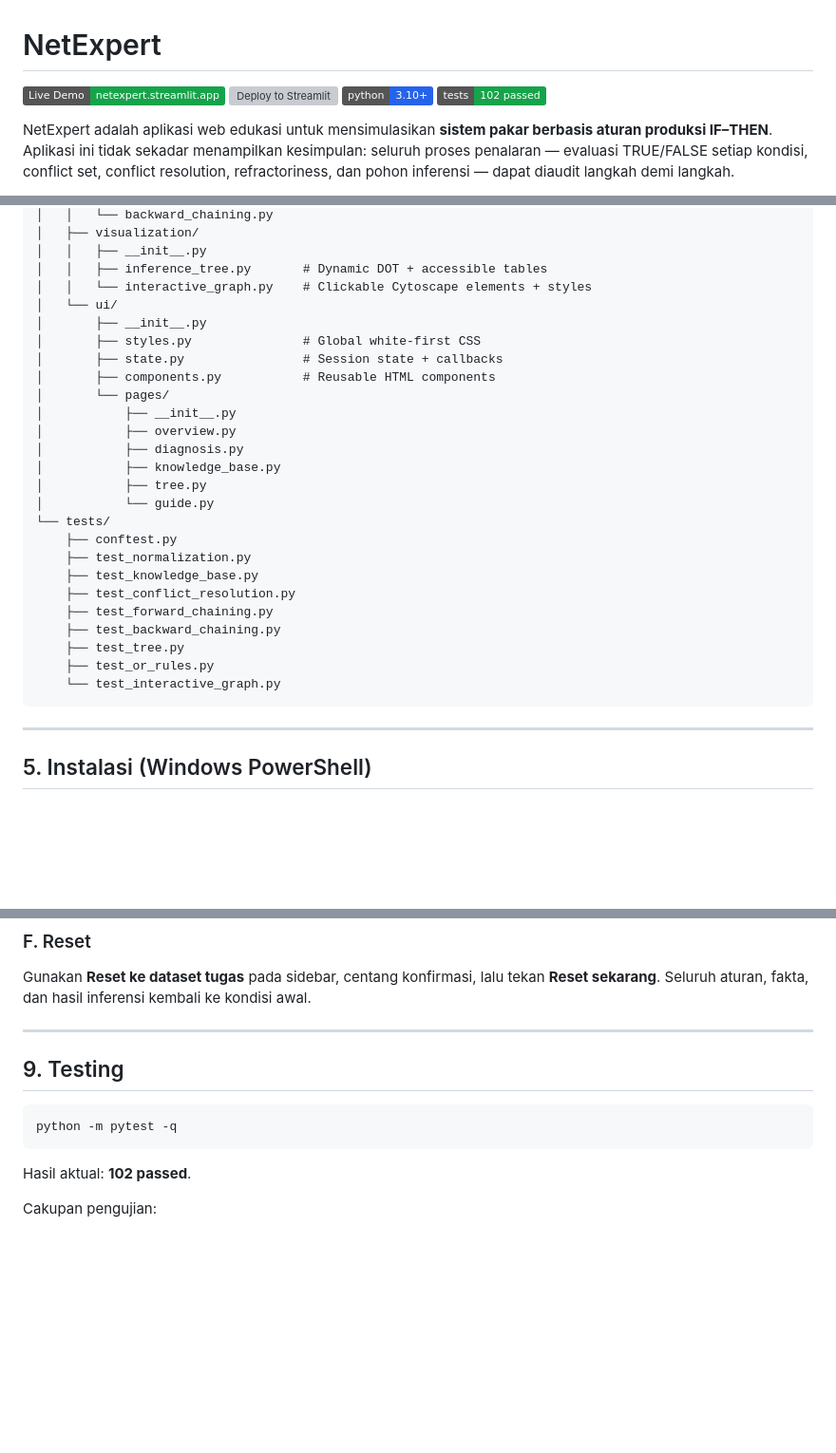
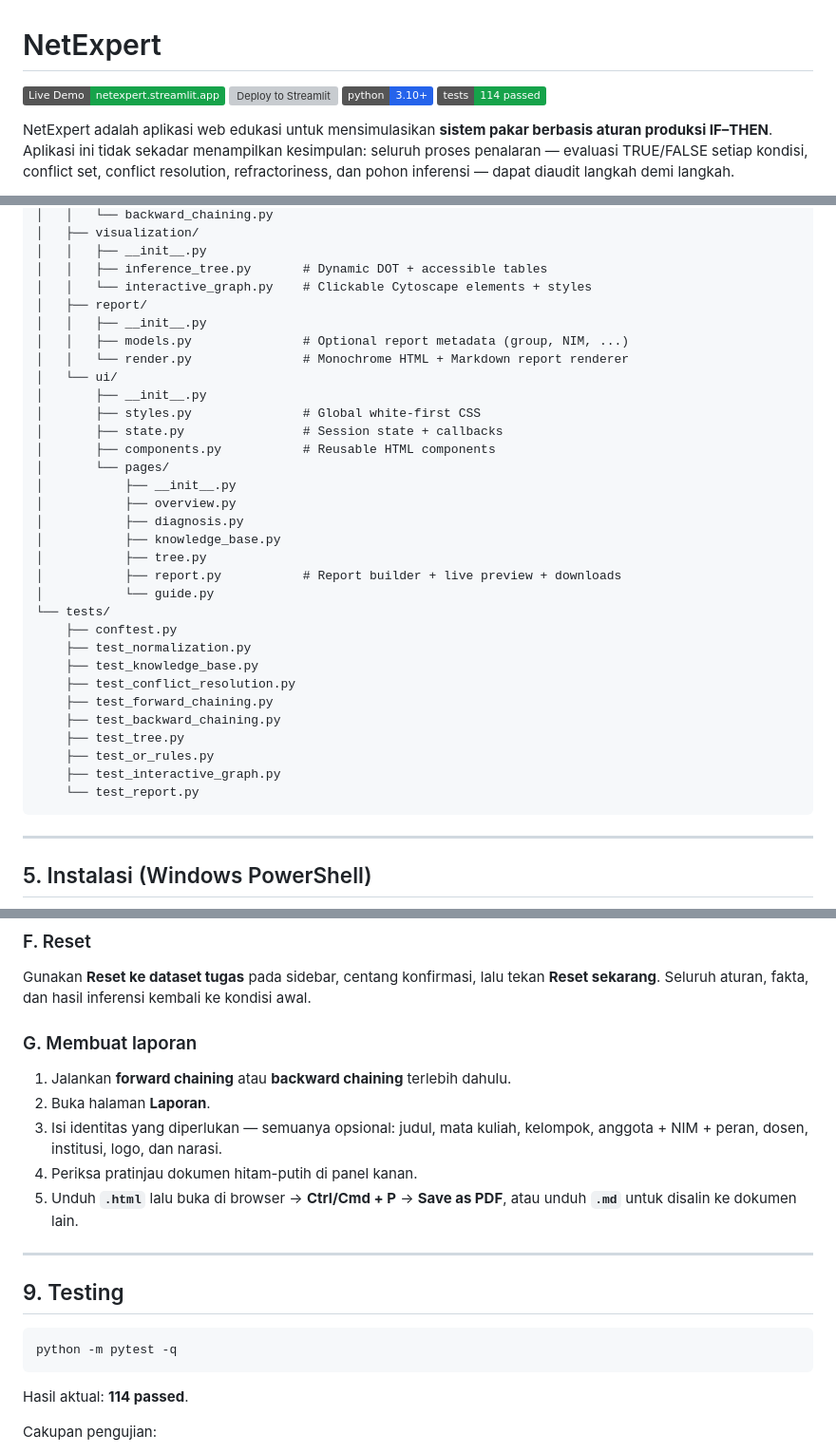
Before and after one commit to zann06/NetExpert, a Markdown page: README.md, 3 parts joined by grey strips. Shown at 95% size. GitHub-like rendering; badges without logos; blank space fills up the shorter version; grey boxes are pictures that could not be loaded.

````diff
--- a/README.md
+++ b/README.md
@@ -3,7 +3,7 @@
 [![Live Demo](https://img.shields.io/badge/Live%20Demo-netexpert.streamlit.app-16A34A?logo=streamlit&logoColor=white)](https://netexpert.streamlit.app/)
 [![Deploy to Streamlit](https://static.streamlit.io/badges/streamlit_badge_black_white.svg)](https://share.streamlit.io/deploy?repository=zann06/NetExpert&branch=main&mainModule=app.py)
 [![Python 3.10+](https://img.shields.io/badge/python-3.10%2B-2563EB)](https://www.python.org/)
-[![Tests](https://img.shields.io/badge/tests-102%20passed-16A34A)](tests/)
+[![Tests](https://img.shields.io/badge/tests-114%20passed-16A34A)](tests/)
 
 NetExpert adalah aplikasi web edukasi untuk mensimulasikan **sistem pakar berbasis aturan produksi IF–THEN**. Aplikasi ini tidak sekadar menampilkan kesimpulan: seluruh proses penalaran — evaluasi TRUE/FALSE setiap kondisi, conflict set, conflict resolution, refractoriness, dan pohon inferensi — dapat diaudit langkah demi langkah.
 
@@ -152,6 +159,10 @@ NetExpert_Documentation/
 │   │   ├── __init__.py
 │   │   ├── inference_tree.py       # Dynamic DOT + accessible tables
 │   │   └── interactive_graph.py    # Clickable Cytoscape elements + styles
+│   ├── report/
+│   │   ├── __init__.py
+│   │   ├── models.py               # Optional report metadata (group, NIM, ...)
+│   │   └── render.py               # Monochrome HTML + Markdown report renderer
 │   └── ui/
 │       ├── __init__.py
 │       ├── styles.py               # Global white-first CSS
@@ -163,6 +174,7 @@ NetExpert_Documentation/
 │           ├── diagnosis.py
 │           ├── knowledge_base.py
 │           ├── tree.py
+│           ├── report.py           # Report builder + live preview + downloads
 │           └── guide.py
 └── tests/
     ├── conftest.py
@@ -173,7 +185,8 @@ NetExpert_Documentation/
     ├── test_backward_chaining.py
     ├── test_tree.py
     ├── test_or_rules.py
-    └── test_interactive_graph.py
+    ├── test_interactive_graph.py
+    └── test_report.py
 ```
 
 ---
@@ -325,6 +384,13 @@ Penjelasan konsep forward/backward chaining, conflict resolution, dan refractori
 ### F. Reset
 Gunakan **Reset ke dataset tugas** pada sidebar, centang konfirmasi, lalu tekan **Reset sekarang**. Seluruh aturan, fakta, dan hasil inferensi kembali ke kondisi awal.
 
+### G. Membuat laporan
+1. Jalankan **forward chaining** atau **backward chaining** terlebih dahulu.
+2. Buka halaman **Laporan**.
+3. Isi identitas yang diperlukan — semuanya opsional: judul, mata kuliah, kelompok, anggota + NIM + peran, dosen, institusi, logo, dan narasi.
+4. Periksa pratinjau dokumen hitam-putih di panel kanan.
+5. Unduh **`.html`** lalu buka di browser → **Ctrl/Cmd + P** → **Save as PDF**, atau unduh **`.md`** untuk disalin ke dokumen lain.
+
 ---
 
 ## 9. Testing
@@ -333,7 +399,7 @@ Gunakan **Reset ke dataset tugas** pada sidebar, centang konfirmasi, lalu tekan
 python -m pytest -q
 ```
 
-Hasil aktual: **102 passed**.
+Hasil aktual: **114 passed**.
 
 Cakupan pengujian:
 - Default forward chaining dan urutan firing `R5 → R4 → R1 → R7`.
````
Also changed, not shown: other parts of README.md (+56 -2 lines), assets/screenshots/09-report.png (added), assets/screenshots/10-report-cover.png (added), assets/screenshots/11-report-results.png (added), 7 other files.
